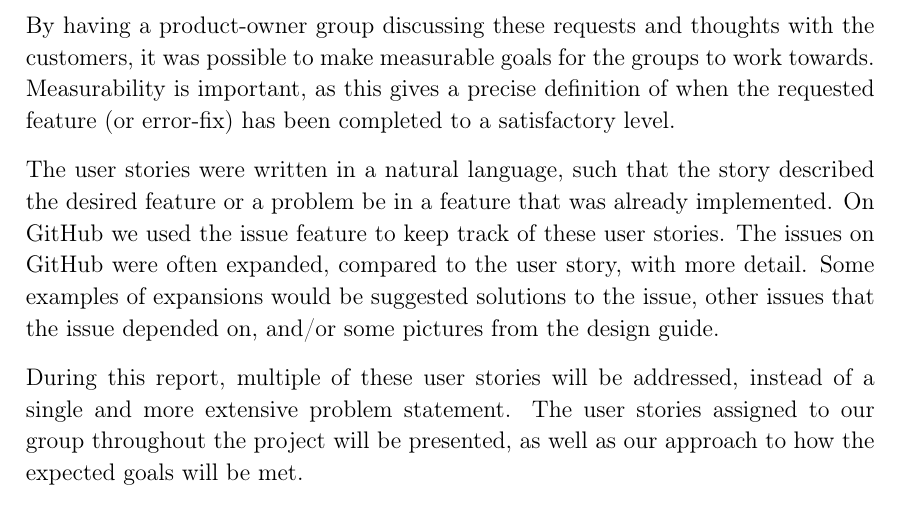
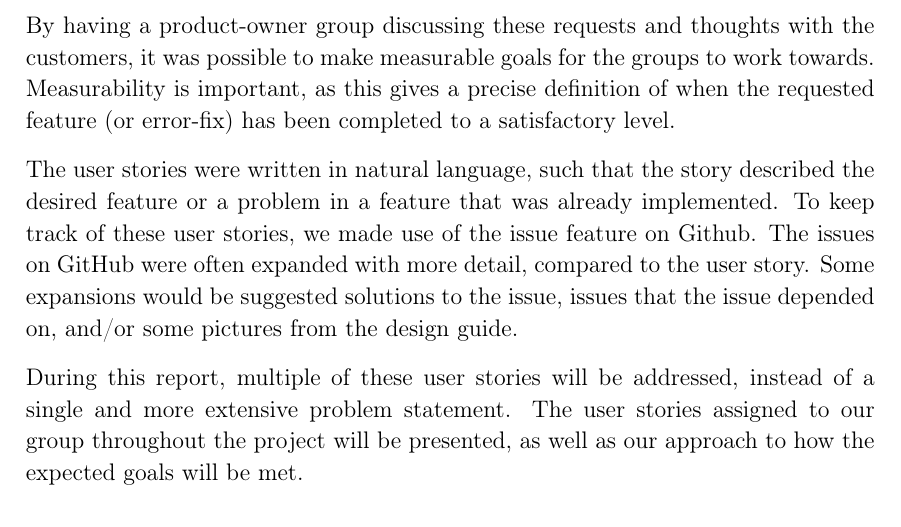
Before and after one commit to thomaslhansen/P6, a LaTeX thesis (report/main.tex, which reads report/1.Introduction/1.UserStories.tex): part of page 12 of 41, cut so that both start at the same text. Compiled offline with pdfLaTeX.

Commit message:
Apply suggestions from code review
Co-Authored-By: B97theFallen <jbendt16@student.aau.dk>

```diff
--- a/report/1.Introduction/1.UserStories.tex
+++ b/report/1.Introduction/1.UserStories.tex
@@ -8,10 +8,10 @@ These user stories would contain a requested feature or perhaps an error the cus
 By having a product-owner group discussing these requests and thoughts with the customers, it was possible to make measurable goals for the groups to work towards.
 Measurability is important, as this gives a precise definition of when the requested feature (or error-fix) has been completed to a satisfactory level.
 
-The user stories were written in a natural language, such that the story described the desired feature or a problem be in a feature that was already implemented.
-On GitHub we used the issue feature to keep track of these user stories.
-The issues on GitHub were often expanded, compared to the user story, with more detail.
-Some examples of expansions would be suggested solutions to the issue, other issues that the issue depended on, and/or some pictures from the design guide.
+The user stories were written in natural language, such that the story described the desired feature or a problem in a feature that was already implemented.
+To keep track of these user stories, we made use of the issue feature on Github.
+The issues on GitHub were often expanded with more detail, compared to the user story.
+Some expansions would be suggested solutions to the issue, issues that the issue depended on, and/or some pictures from the design guide.
 
 During this report, multiple of these user stories will be addressed, instead of a single and more extensive problem statement.
 The user stories assigned to our group throughout the project will be presented, as well as our approach to how the expected goals will be met.
```
